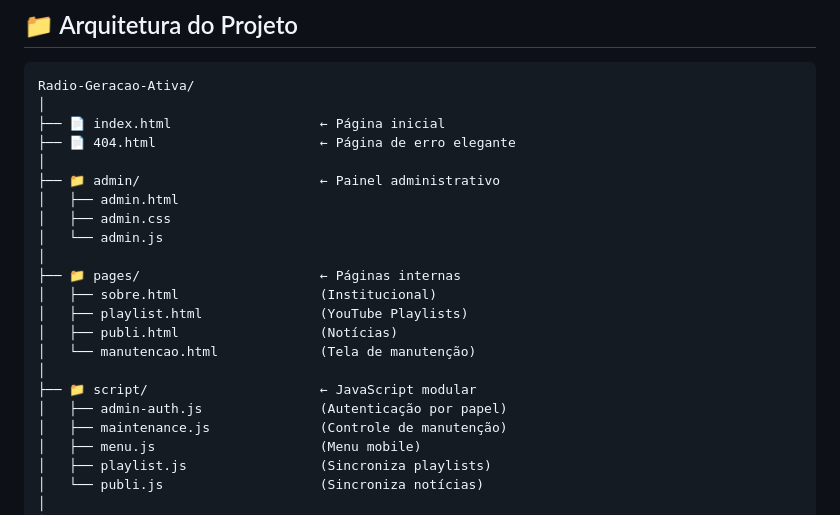
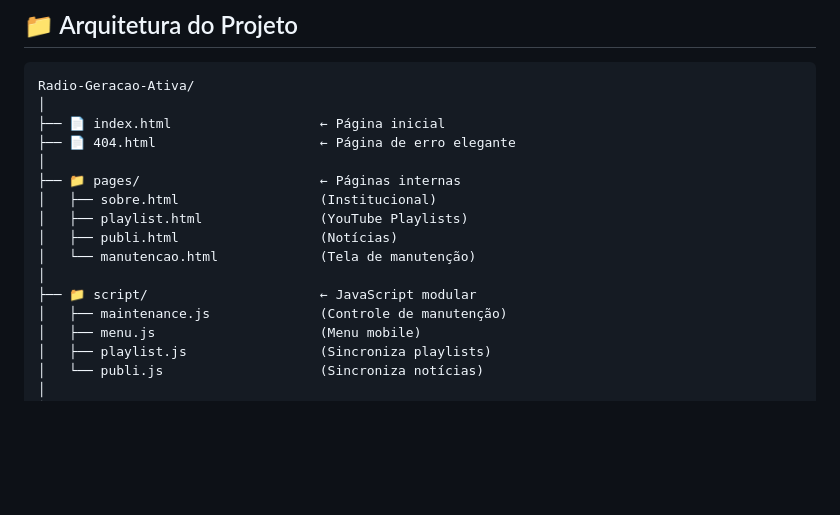
Before and after one commit to tiagoalmeida1605/Radio-Geracao-Ativa, a Markdown page: README.md, the part around one of its changes. GitHub-like rendering; blank space fills up the shorter version.

```diff
--- a/README.md
+++ b/README.md
@@ -103,11 +103,6 @@ Radio-Geracao-Ativa/
 ├── 📄 index.html                   ← Página inicial
 ├── 📄 404.html                     ← Página de erro elegante
 │
-├── 📁 admin/                       ← Painel administrativo
-│   ├── admin.html
-│   ├── admin.css
-│   └── admin.js
-│
 ├── 📁 pages/                       ← Páginas internas
 │   ├── sobre.html                  (Institucional)
 │   ├── playlist.html               (YouTube Playlists)
@@ -115,7 +110,6 @@ Radio-Geracao-Ativa/
 │   └── manutencao.html             (Tela de manutenção)
 │
 ├── 📁 script/                      ← JavaScript modular
-│   ├── admin-auth.js               (Autenticação por papel)
 │   ├── maintenance.js              (Controle de manutenção)
 │   ├── menu.js                     (Menu mobile)
 │   ├── playlist.js                 (Sincroniza playlists)
```
Also changed, not shown: other parts of README.md (+1 -0 lines).
